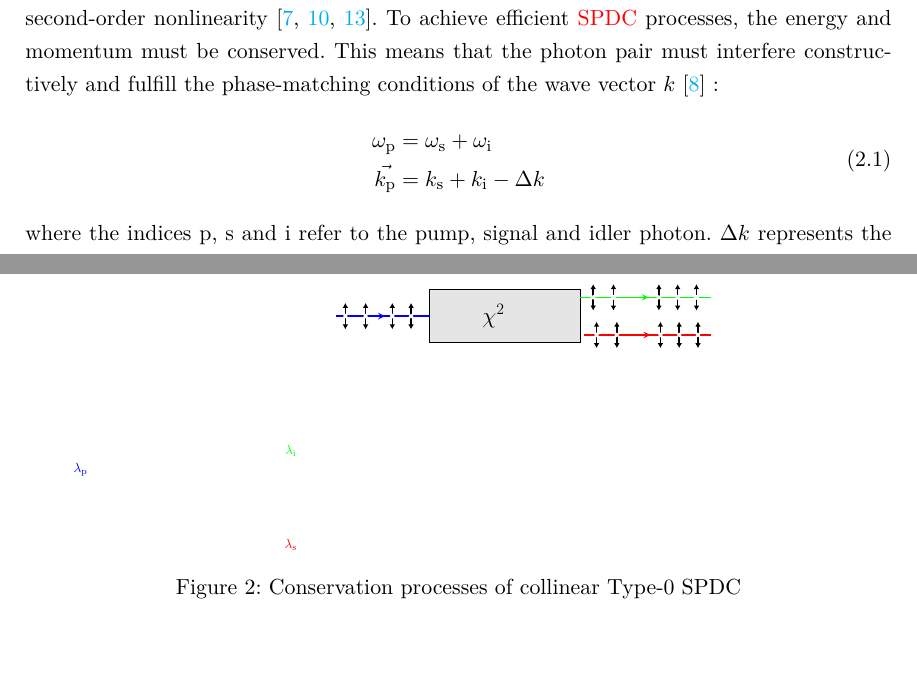
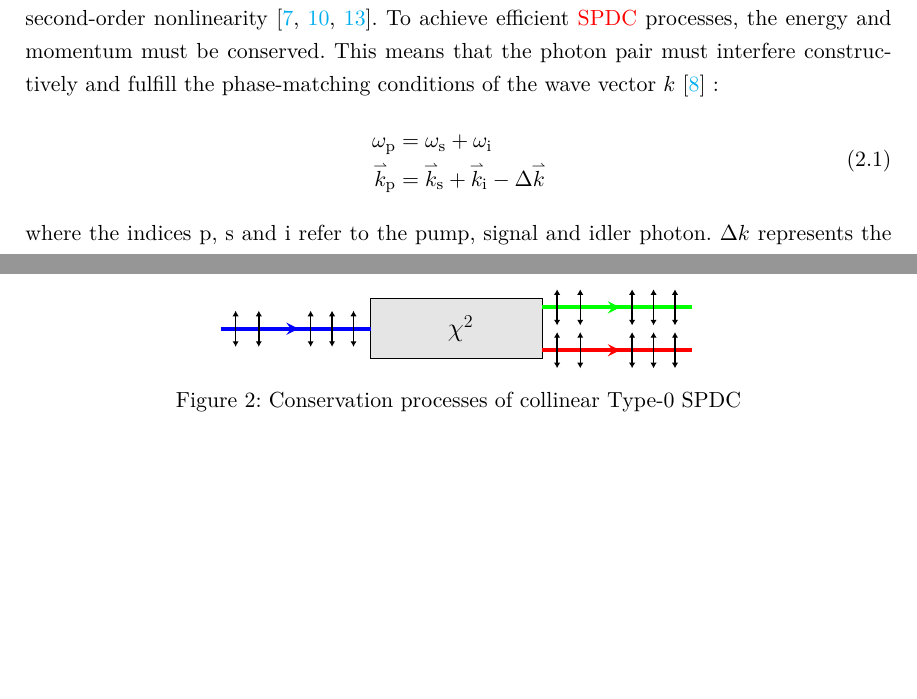
Before and after one commit to JanGoess/TexStudio, a LaTeX book (main.tex, which reads content/2_Theory.tex, content/3_Experimental.tex): two parts of pages 8 and 10 of 18, joined at a grey line, cut so that both start at the same text, the shorter picture padded with empty space. Compiled offline with pdfLaTeX.

Commit message:
Minor changes in theory

```diff
--- a/content/2_Theory.tex
+++ b/content/2_Theory.tex
@@ -7,7 +7,7 @@ To achieve efficient \acrshort{spdc} processes, the energy and momentum must be
 \begin{equation}
 	\begin{aligned}
 		\omega_{\text{p}} &= \omega_{\text{s}} + \omega_{\text{i}} \\
-		\vec{k_{\text{p}}} &= k_{\text{s}} + k_{\text{i}} - \Delta k
+		\myvect{k}_{\text{p}} &= \myvect{k}_{\text{s}} + \myvect{k}_{\text{i}} - \Delta \myvect{k}
 	\end{aligned}
 \end{equation}
 where the indices p, s and i refer to the pump, signal and idler photon. $\Delta k$ represents the phase mismatch caused by dispersion, which results in zero produced photon pairs. There are two approaches to compensate for the mismatch. \newline
--- a/content/3_Experimental.tex
+++ b/content/3_Experimental.tex
@@ -41,28 +41,28 @@
     \node [font=\LARGE] at (18,13.75) {$Momentum\,\,conservation$};
 
     % Coordinates
-    \coordinate (A) at (8,6.5);
+    \coordinate (A) at (7,6.5);
     \coordinate (B) at (10.5,6.5);
     %
     \coordinate (B') at (14.5,7);
-    \coordinate (B'') at (14.6,6);
+    \coordinate (B'') at (14.5,6);
     \coordinate (C') at (18,7);
     \coordinate (C'') at (18,6);
 
     %Rectangle
     \draw[thick, fill=black!10] (10.5,5.8) rectangle (14.5,7.2);
-    \node at (12.2,6.5) {$\chi^2$};
+    \node at (12.6,6.5) {$\chi^2$};
     % Rays
-    \draw[very thick, rayE2,color=blue] (A) -- (B);
+    \draw[line width=2.5pt, rayE2,color=blue] (A) -- (B);
 
     %% Bottom Ray
-    \draw[very thick, rayE2,color=green] (B') -- (C');
-    \draw[very thick, rayE2,color=red] (B'') -- (C'');
+    \draw[line width=2.5pt, rayE2,color=green] (B') -- (C');
+    \draw[line width=2.5pt, rayE2,color=red] (B'') -- (C'');
 
     % Nodes
-    \node at (1.2,2.4) [color=blue] {\small $\lambda_{\text{p}}$};
-    \node at (6.8,2.9) [color=green] {\small $\lambda_{\text{i}}$};
-    \node at (6.8,0.4) [color=red] {\small $\lambda_{\text{s}}$};
+    %\node at (1.2,2.4) [color=blue] {\small $\lambda_{\text{p}}$};
+    %\node at (6.8,2.9) [color=green] {\small $\lambda_{\text{i}}$};
+    %\node at (6.8,0.4) [color=red] {\small $\lambda_{\text{s}}$};
 
 \end{tikzpicture}
 }%
--- a/main.tex
+++ b/main.tex
@@ -51,14 +51,14 @@
 \usepackage[utf8]{inputenc}
 \usepackage[T1]{fontenc}
 \usepackage{lmodern,relsize,textcomp,csquotes}
-\usepackage{amsmath,amsfonts}
+\usepackage{amsmath,amsfonts,accents}
 \usepackage[english]{babel}  % flip for German thesis ;ngerman
 \usepackage[final]{graphicx}
 \usepackage{setspace,geometry,xcolor}
 \usepackage{makeidx}
 \usepackage{paralist,ifthen,todonotes}
 \usepackage{url}
-
+\usepackage{harpoon}
 \usepackage{pdfpages}
 \usepackage{mathtools}
 \usepackage{lettrine}
@@ -69,7 +69,7 @@
 \usepackage[intoc]{nomencl}
 \usepackage{siunitx}
 
-
+\newcommand{\myvect}[1]{\accentset{\rightharpoonup}{#1}}
 %% This will add the units
 %----------------------------------------------
 \newcommand{\nomunit}[1]{%
```
Also changed, not shown: main.pdf, main.tex (14 more changed lines), 4 other files.
